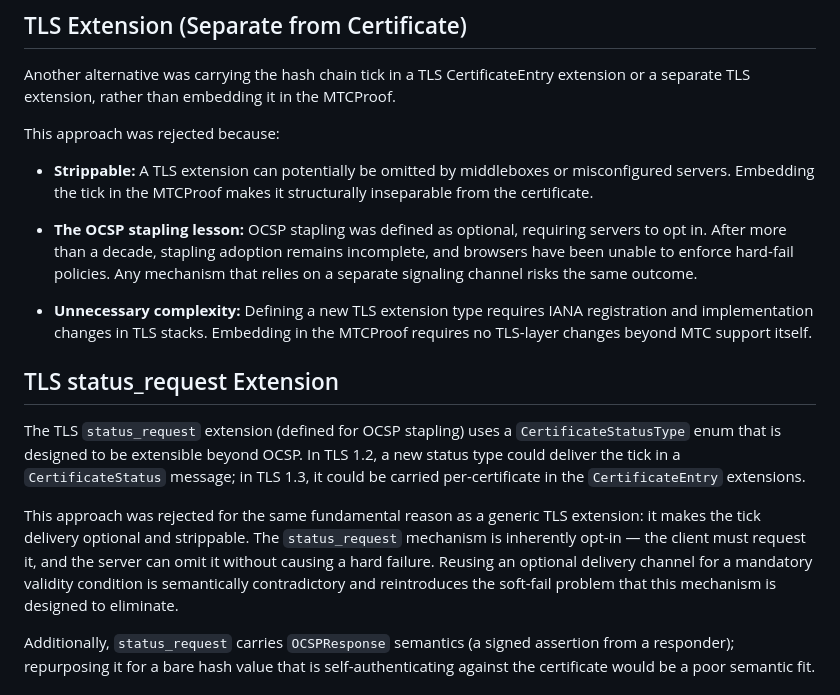
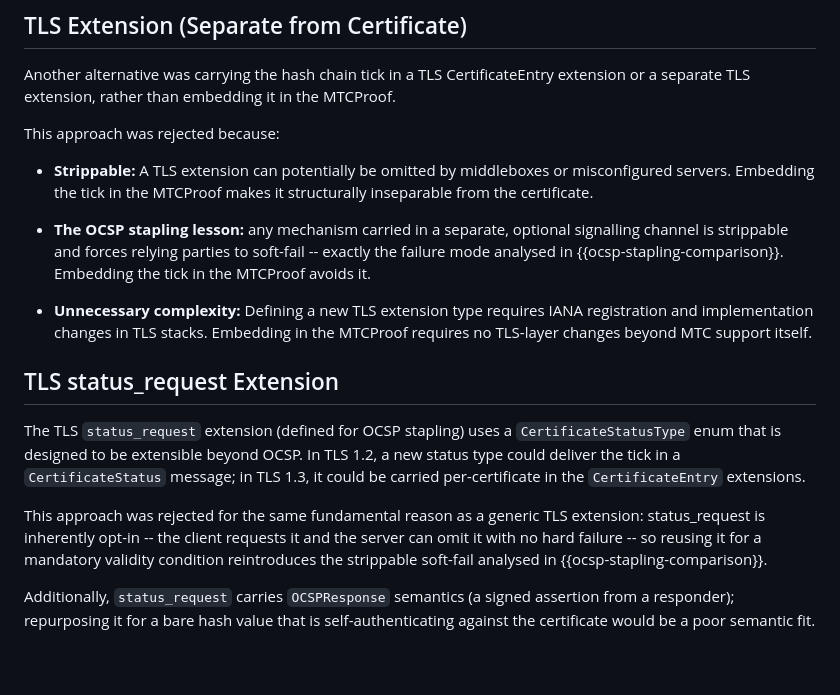
Before and after one commit to robstradling/mtcrs, a Markdown page: draft-strad-plants-mtcrs.md, the part around the change. Drawn GitHub-style; blank space fills up the shorter version.

Commit message:
Dedup the OCSP-stapling/soft-fail argument
Make "Comparison with OCSP Stapling" the canonical treatment. In the Alternatives entries "TLS Extension" and "TLS status_request", replace the re-argued optional/strippable/soft-fail prose with concise pointers to that section, keeping only each entry distinct points (structural inseparability, no TLS-stack changes, and the OCSPResponse semantic mismatch).

```diff
--- a/draft-strad-plants-mtcrs.md
+++ b/draft-strad-plants-mtcrs.md
@@ -1195,9 +1195,7 @@ This approach was rejected because:
 - **Strippable:** A TLS extension can potentially be omitted by middleboxes or misconfigured servers.
   Embedding the tick in the MTCProof makes it structurally inseparable from the certificate.
 
-- **The OCSP stapling lesson:** OCSP stapling was defined as optional, requiring servers to opt in.
-  After more than a decade, stapling adoption remains incomplete, and browsers have been unable to enforce hard-fail policies.
-  Any mechanism that relies on a separate signaling channel risks the same outcome.
+- **The OCSP stapling lesson:** any mechanism carried in a separate, optional signalling channel is strippable and forces relying parties to soft-fail -- exactly the failure mode analysed in {{ocsp-stapling-comparison}}. Embedding the tick in the MTCProof avoids it.
 
 - **Unnecessary complexity:** Defining a new TLS extension type requires IANA registration and implementation changes in TLS stacks.
   Embedding in the MTCProof requires no TLS-layer changes beyond MTC support itself.
@@ -1207,9 +1205,7 @@ This approach was rejected because:
 The TLS `status_request` extension (defined for OCSP stapling) uses a `CertificateStatusType` enum that is designed to be extensible beyond OCSP.
 In TLS 1.2, a new status type could deliver the tick in a `CertificateStatus` message; in TLS 1.3, it could be carried per-certificate in the `CertificateEntry` extensions.
 
-This approach was rejected for the same fundamental reason as a generic TLS extension: it makes the tick delivery optional and strippable.
-The `status_request` mechanism is inherently opt-in — the client must request it, and the server can omit it without causing a hard failure.
-Reusing an optional delivery channel for a mandatory validity condition is semantically contradictory and reintroduces the soft-fail problem that this mechanism is designed to eliminate.
+This approach was rejected for the same fundamental reason as a generic TLS extension: status_request is inherently opt-in -- the client requests it and the server can omit it with no hard failure -- so reusing it for a mandatory validity condition reintroduces the strippable soft-fail analysed in {{ocsp-stapling-comparison}}.
 
 Additionally, `status_request` carries `OCSPResponse` semantics (a signed assertion from a responder); repurposing it for a bare hash value that is self-authenticating against the certificate would be a poor semantic fit.
 
```
